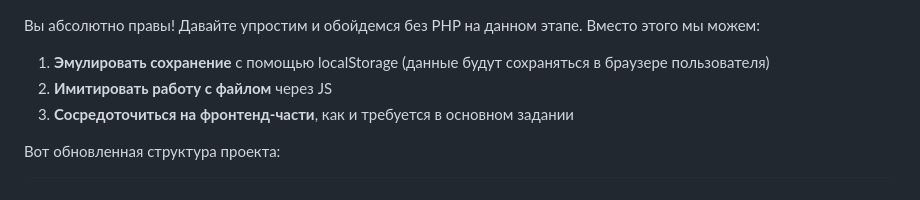
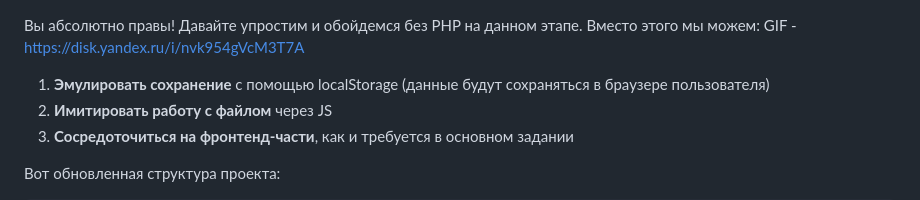
Before and after one commit to Mr-AKULA/mobail_web, a Markdown page: ЛР№2 часть 2. Практическое применение стека языков HTML, CSS, JS/README.md, the part around the change. Rendered like a GitHub page.

```diff
--- a/ЛР№2 часть 2. Практическое применение стека языков HTML, CSS, JS/README.md
+++ b/ЛР№2 часть 2. Практическое применение стека языков HTML, CSS, JS/README.md
@@ -1,4 +1,6 @@
 Вы абсолютно правы! Давайте упростим и обойдемся без PHP на данном этапе. Вместо этого мы можем:
+GIF - https://disk.yandex.ru/i/nvk954gVcM3T7A
+
 
 1. **Эмулировать сохранение** с помощью localStorage (данные будут сохраняться в браузере пользователя)
 2. **Имитировать работу с файлом** через JS
```
